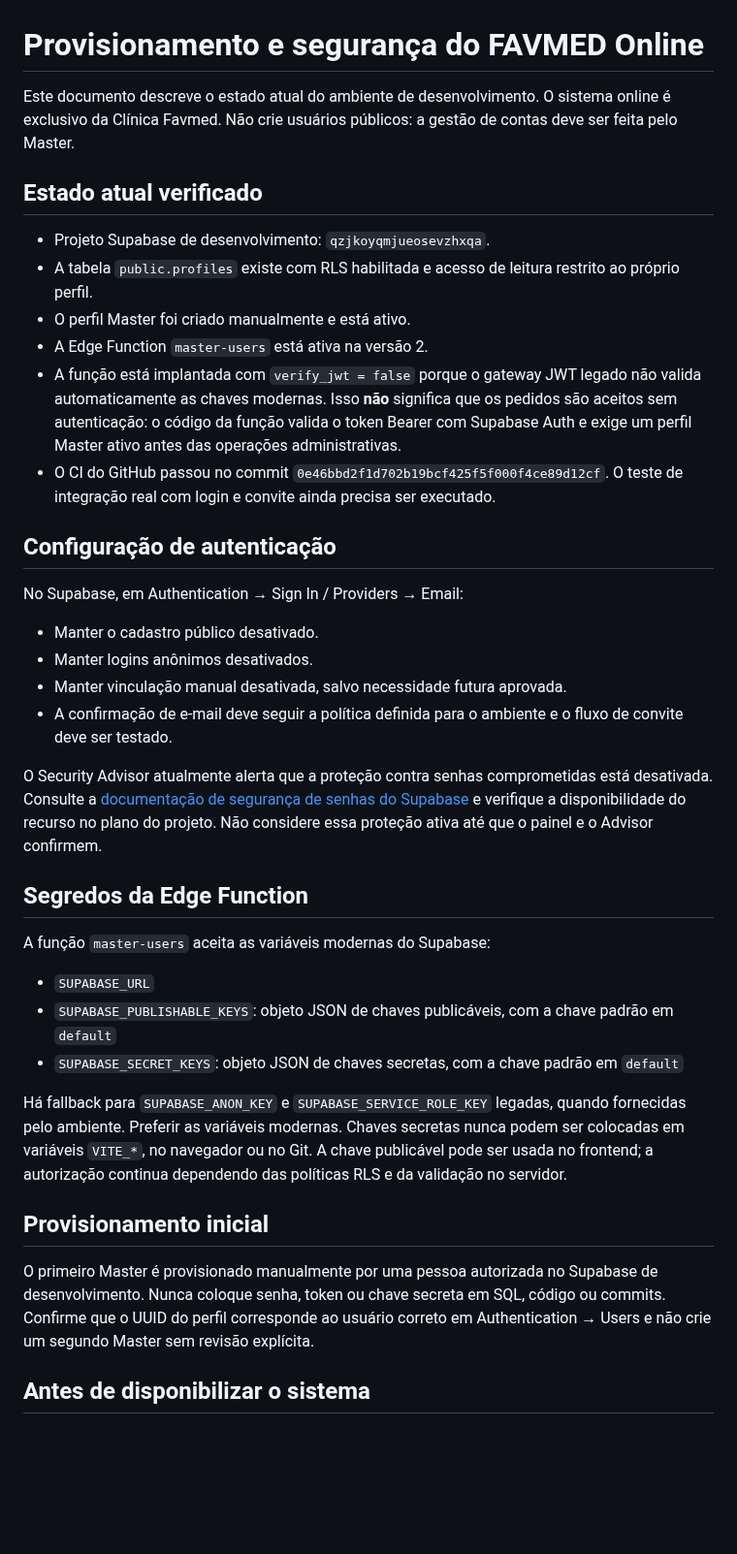
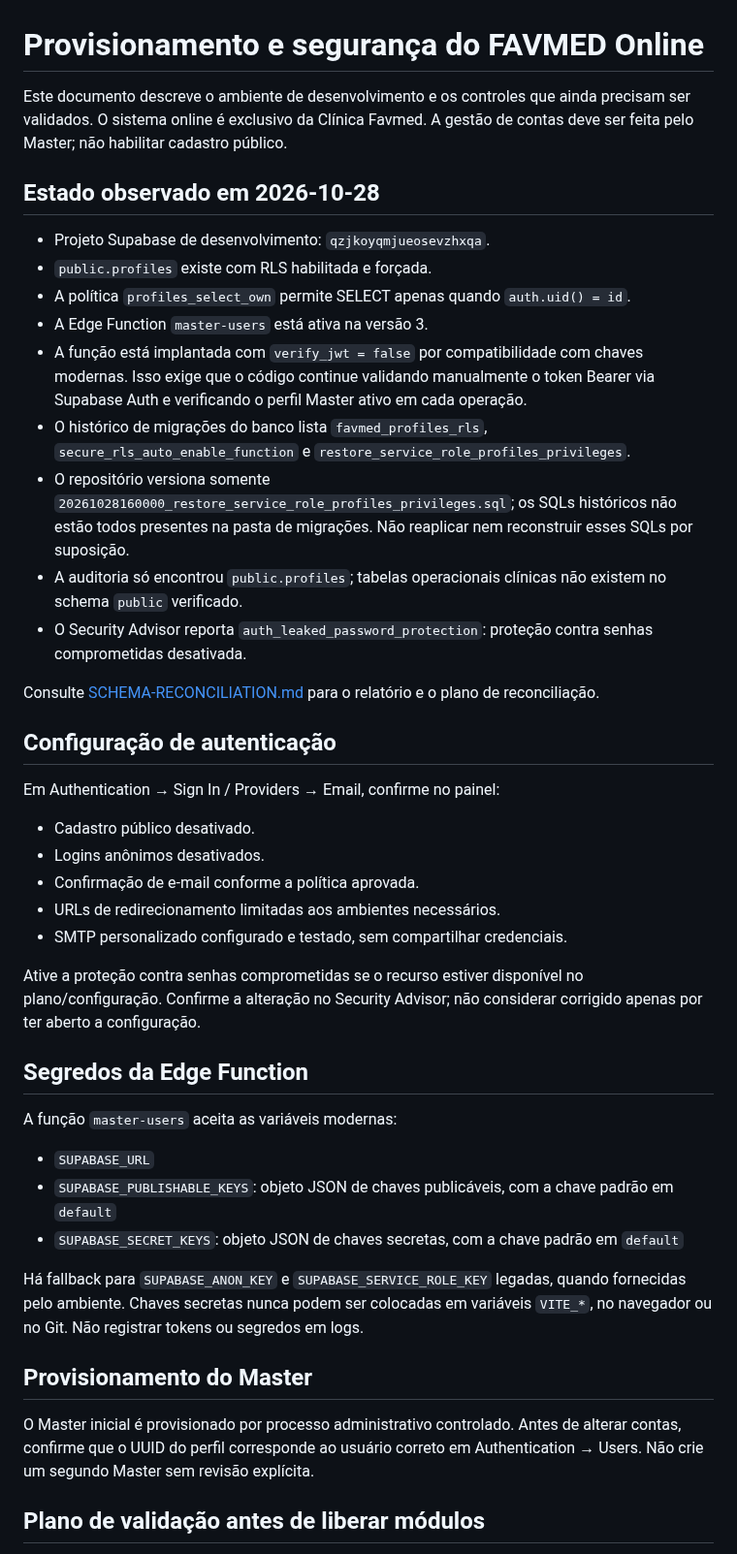
Before and after one commit to danielmarkpsn-pixel/FAVMED, a Markdown page: online/supabase/MASTER-BOOTSTRAP.md, the part around one of its changes. Shown at 97% size. Drawn GitHub-style; blank space fills up the shorter version.

Commit message:
docs(favmed-online): reconcile bootstrap security status

```diff
--- a/online/supabase/MASTER-BOOTSTRAP.md
+++ b/online/supabase/MASTER-BOOTSTRAP.md
@@ -1,40 +1,46 @@
 # Provisionamento e segurança do FAVMED Online
 
-Este documento descreve o estado atual do ambiente de desenvolvimento. O sistema online é exclusivo da Clínica Favmed. Não crie usuários públicos: a gestão de contas deve ser feita pelo Master.
+Este documento descreve o ambiente de desenvolvimento e os controles que ainda precisam ser validados. O sistema online é exclusivo da Clínica Favmed. A gestão de contas deve ser feita pelo Master; não habilitar cadastro público.
 
-## Estado atual verificado
+## Estado observado em 2026-10-28
 
 - Projeto Supabase de desenvolvimento: `qzjkoyqmjueosevzhxqa`.
-- A tabela `public.profiles` existe com RLS habilitada e acesso de leitura restrito ao próprio perfil.
-- O perfil Master foi criado manualmente e está ativo.
-- A Edge Function `master-users` está ativa na versão 2.
-- A função está implantada com `verify_jwt = false` porque o gateway JWT legado não valida automaticamente as chaves modernas. Isso **não** significa que os pedidos são aceitos sem autenticação: o código da função valida o token Bearer com Supabase Auth e exige um perfil Master ativo antes das operações administrativas.
-- O CI do GitHub passou no commit `0e46bbd2f1d702b19bcf425f5f000f4ce89d12cf`. O teste de integração real com login e convite ainda precisa ser executado.
+- `public.profiles` existe com RLS habilitada e forçada.
+- A política `profiles_select_own` permite SELECT apenas quando `auth.uid() = id`.
+- A Edge Function `master-users` está ativa na versão 3.
+- A função está implantada com `verify_jwt = false` por compatibilidade com chaves modernas. Isso exige que o código continue validando manualmente o token Bearer via Supabase Auth e verificando o perfil Master ativo em cada operação.
+- O histórico de migrações do banco lista `favmed_profiles_rls`, `secure_rls_auto_enable_function` e `restore_service_role_profiles_privileges`.
+- O repositório versiona somente `20261028160000_restore_service_role_profiles_privileges.sql`; os SQLs históricos não estão todos presentes na pasta de migrações. Não reaplicar nem reconstruir esses SQLs por suposição.
+- A auditoria só encontrou `public.profiles`; tabelas operacionais clínicas não existem no schema `public` verificado.
+- O Security Advisor reporta `auth_leaked_password_protection`: proteção contra senhas comprometidas desativada.
+
+Consulte [SCHEMA-RECONCILIATION.md](SCHEMA-RECONCILIATION.md) para o relatório e o plano de reconciliação.
 
 ## Configuração de autenticação
 
-No Supabase, em Authentication → Sign In / Providers → Email:
+Em Authentication → Sign In / Providers → Email, confirme no painel:
 
-- Manter o cadastro público desativado.
-- Manter logins anônimos desativados.
-- Manter vinculação manual desativada, salvo necessidade futura aprovada.
-- A confirmação de e-mail deve seguir a política definida para o ambiente e o fluxo de convite deve ser testado.
+- Cadastro público desativado.
+- Logins anônimos desativados.
+- Confirmação de e-mail conforme a política aprovada.
+- URLs de redirecionamento limitadas aos ambientes necessários.
+- SMTP personalizado configurado e testado, sem compartilhar credenciais.
 
-O Security Advisor atualmente alerta que a proteção contra senhas comprometidas está desativada. Consulte a [documentação de segurança de senhas do Supabase](https://supabase.com/docs/guides/auth/password-security#password-strength-and-leaked-password-protection) e verifique a disponibilidade do recurso no plano do projeto. Não considere essa proteção ativa até que o painel e o Advisor confirmem.
+Ative a proteção contra senhas comprometidas se o recurso estiver disponível no plano/configuração. Confirme a alteração no Security Advisor; não considerar corrigido apenas por ter aberto a configuração.
 
 ## Segredos da Edge Function
 
-A função `master-users` aceita as variáveis modernas do Supabase:
+A função `master-users` aceita as variáveis modernas:
 
 - `SUPABASE_URL`
 - `SUPABASE_PUBLISHABLE_KEYS`: objeto JSON de chaves publicáveis, com a chave padrão em `default`
 - `SUPABASE_SECRET_KEYS`: objeto JSON de chaves secretas, com a chave padrão em `default`
 
-Há fallback para `SUPABASE_ANON_KEY` e `SUPABASE_SERVICE_ROLE_KEY` legadas, quando fornecidas pelo ambiente. Preferir as variáveis modernas. Chaves secretas nunca podem ser colocadas em variáveis `VITE_*`, no navegador ou no Git. A chave publicável pode ser usada no frontend; a autorização continua dependendo das políticas RLS e da validação no servidor.
+Há fallback para `SUPABASE_ANON_KEY` e `SUPABASE_SERVICE_ROLE_KEY` legadas, quando fornecidas pelo ambiente. Chaves secretas nunca podem ser colocadas em variáveis `VITE_*`, no navegador ou no Git. Não registrar tokens ou segredos em logs.
 
-## Provisionamento inicial
+## Provisionamento do Master
 
-O primeiro Master é provisionado manualmente por uma pessoa autorizada no Supabase de desenvolvimento. Nunca coloque senha, token ou chave secreta em SQL, código ou commits. Confirme que o UUID do perfil corresponde ao usuário correto em Authentication → Users e não crie um segundo Master sem revisão explícita.
+O Master inicial é provisionado por processo administrativo controlado. Antes de alterar contas, confirme que o UUID do perfil corresponde ao usuário correto em Authentication → Users. Não crie um segundo Master sem revisão explícita.
 
-## Antes de disponibilizar o sistema
+## Plano de validação antes de liberar módulos
 
```
Also changed, not shown: other parts of online/supabase/MASTER-BOOTSTRAP.md (+12 -9 lines).
